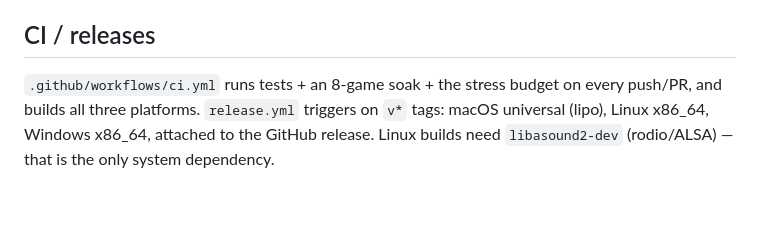
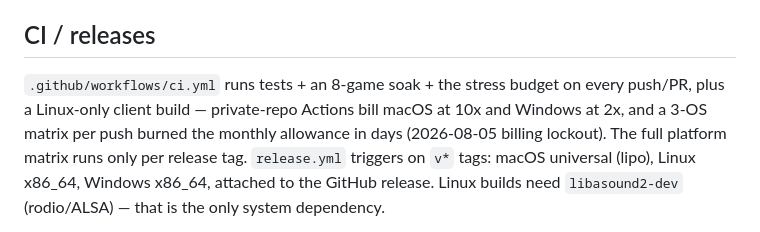
Before and after one commit to wachtelhund/orion, a Markdown page: CLAUDE.md, the part around the change. GitHub-like rendering; blank space fills up the shorter version.

Commit message:
docs: CI cost note
Co-Authored-By: Claude Fable 5 <noreply@anthropic.com>

```diff
--- a/CLAUDE.md
+++ b/CLAUDE.md
@@ -246,7 +246,10 @@ hits and still connects; bot perception skips burrowed enemies).
 ## CI / releases
 
 `.github/workflows/ci.yml` runs tests + an 8-game soak + the stress budget
-on every push/PR, and builds all three platforms. `release.yml` triggers on
+on every push/PR, plus a Linux-only client build — private-repo Actions
+bill macOS at 10x and Windows at 2x, and a 3-OS matrix per push burned
+the monthly allowance in days (2026-08-05 billing lockout). The full
+platform matrix runs only per release tag. `release.yml` triggers on
 `v*` tags: macOS universal (lipo), Linux x86_64, Windows x86_64, attached to
 the GitHub release. Linux builds need `libasound2-dev` (rodio/ALSA) — that
 is the only system dependency.
```
